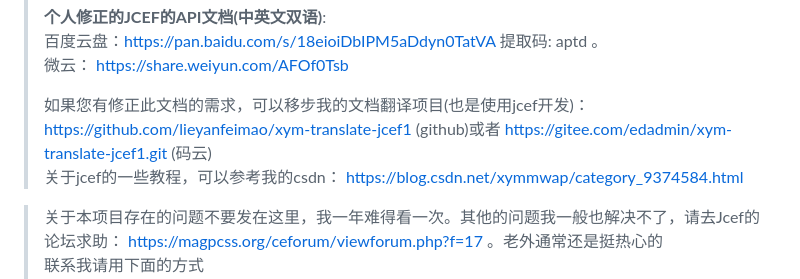
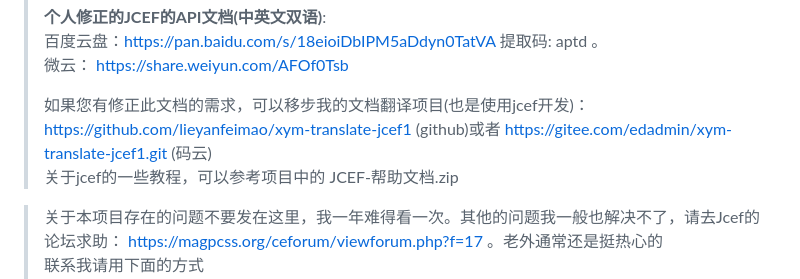
Before and after one commit to lieyanfeimao/JcefTest, a Markdown page: README.md, the part around the change. Drawn GitHub-style.

Commit message:
增加帮助文档

```diff
--- a/README.md
+++ b/README.md
@@ -8,7 +8,7 @@
 >    微云： https://share.weiyun.com/AFOf0Tsb
 >
 > 如果您有修正此文档的需求，可以移步我的文档翻译项目(也是使用jcef开发)： https://github.com/lieyanfeimao/xym-translate-jcef1 (github)或者 https://gitee.com/edadmin/xym-translate-jcef1.git (码云)
-> 关于jcef的一些教程，可以参考我的csdn： https://blog.csdn.net/xymmwap/category_9374584.html
+> 关于jcef的一些教程，可以参考项目中的 JCEF-帮助文档.zip
 
 > 关于本项目存在的问题不要发在这里，我一年难得看一次。其他的问题我一般也解决不了，请去Jcef的论坛求助： https://magpcss.org/ceforum/viewforum.php?f=17 。老外通常还是挺热心的
 > 联系我请用下面的方式
```
